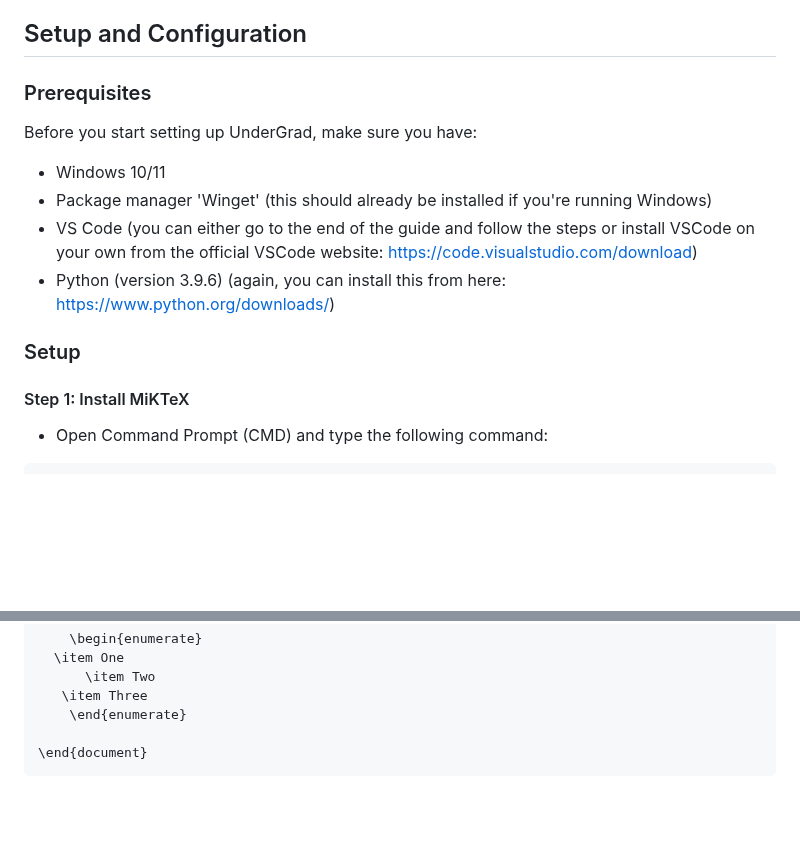
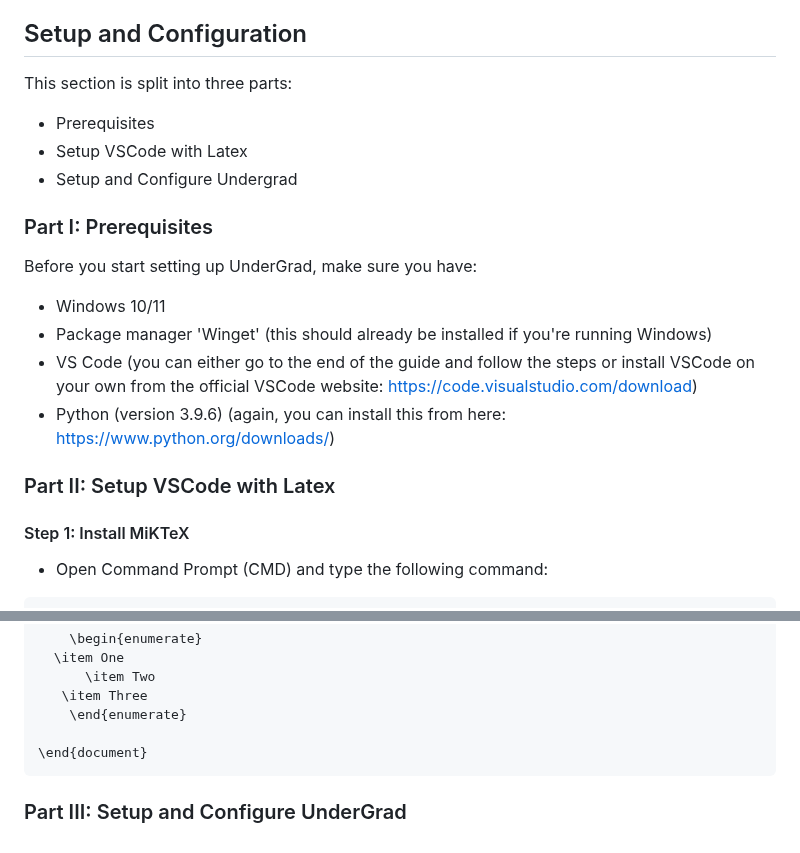
Before and after one commit to Ak0sTib0r/UnderGrad, a Markdown page: README.md, 2 parts joined by grey strips. Drawn GitHub-style; blank space fills up the shorter version.

````diff
--- a/README.md
+++ b/README.md
@@ -6,7 +6,13 @@
 UnderGrad is an open source note taking package specifically designed for Mathematics and Physics Undergraduates. It's built with Python (3.9.6) and comes with a GUI as well as a library of snippets (shortcuts) for latex.
 
 ## Setup and Configuration
-### Prerequisites
+
+This section is split into three parts:
+- Prerequisites
+- Setup VSCode with Latex
+- Setup and Configure Undergrad
+
+### Part I: Prerequisites
 
 Before you start setting up UnderGrad, make sure you have:
 
@@ -15,7 +21,7 @@ Before you start setting up UnderGrad, make sure you have:
 - VS Code (you can either go to the end of the guide and follow the steps or install VSCode on your own from the official VSCode website: https://code.visualstudio.com/download)
 - Python (version 3.9.6) (again, you can install this from here: https://www.python.org/downloads/)
 
-### Setup
+### Part II: Setup VSCode with Latex
 #### Step 1: Install MiKTeX
 
 - Open Command Prompt (CMD) and type the following command:
@@ -201,3 +207,5 @@ E = mc^2
 
 \end{document}
 ```
+
+### Part III: Setup and Configure UnderGrad
````
